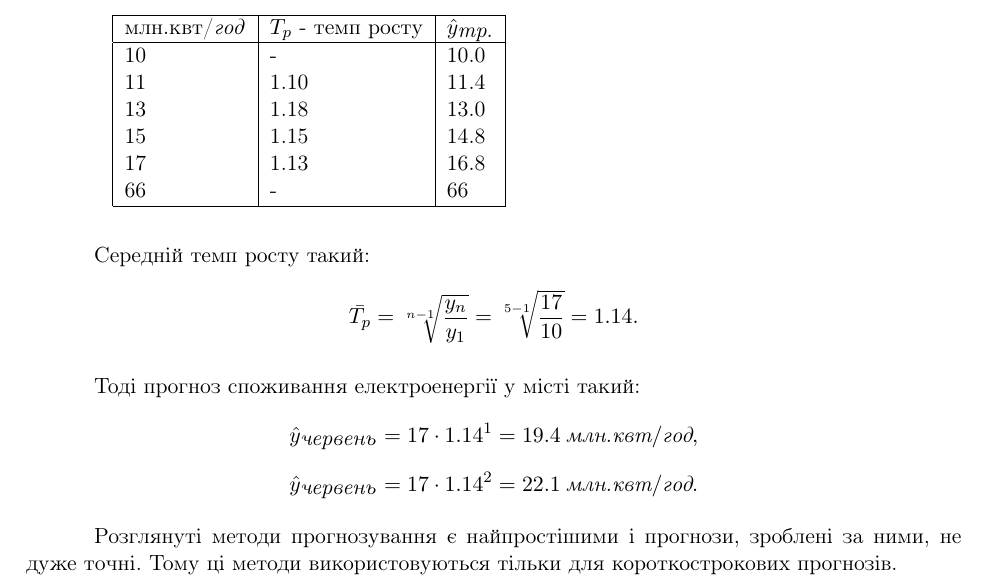
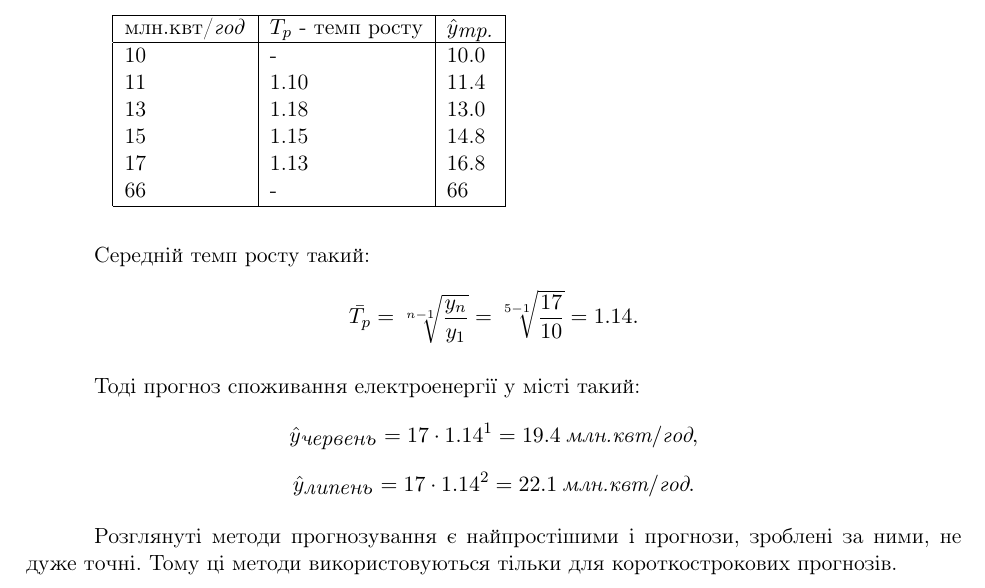
Before and after one commit to katepisova/Latex2, a LaTeX document (latex2.tex): part of page 1 of 2, cut so that both start at the same text. Compiled offline with pdfLaTeX.

Commit message:
Final version.

```diff
--- a/latex2.tex
+++ b/latex2.tex
@@ -50,7 +50,7 @@ $\bar{T_{p}} =\sqrt[n-1]{\frac{y_{n}}{y_{1}}}$ - середній темп ро
 $$\bar{T_{p}}=\sqrt[n-1]{\frac{y_{n}}{y_{1}}}=\sqrt[5-1]{\frac{17}{10}}=1.14.$$
 \par Тоді прогноз споживання електроенергії у місті такий:
 $$\hat y_{\textup{\textit{червень}}}=17\cdot 1.14^{1}=19.4\:\textit{млн.квт}/\textit{год},$$
-$$\hat y_{\textup{\textit{червень}}}=17\cdot 1.14^{2}=22.1\:\textit{млн.квт}/\textit{год}.$$
+$$\hat y_{\textup{\textit{липень}}}=17\cdot 1.14^{2}=22.1\:\textit{млн.квт}/\textit{год}.$$
 \par Розглянуті методи прогнозування є найпростішими і прогнози, зроблені за ними, не дуже точні. Тому ці методи використовуються тільки для короткострокових прогнозів.
 \newpage
 \begin{center}
```
